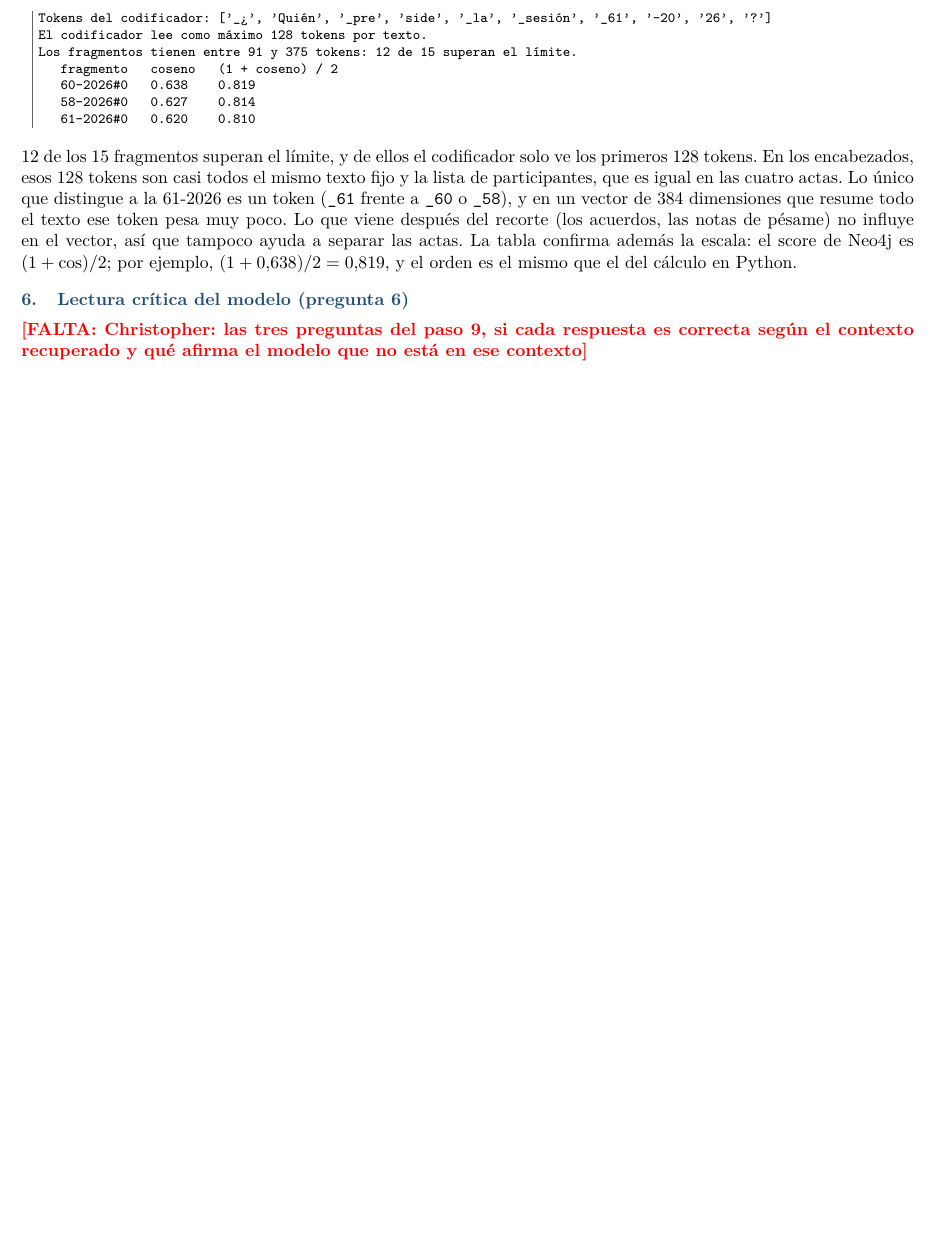
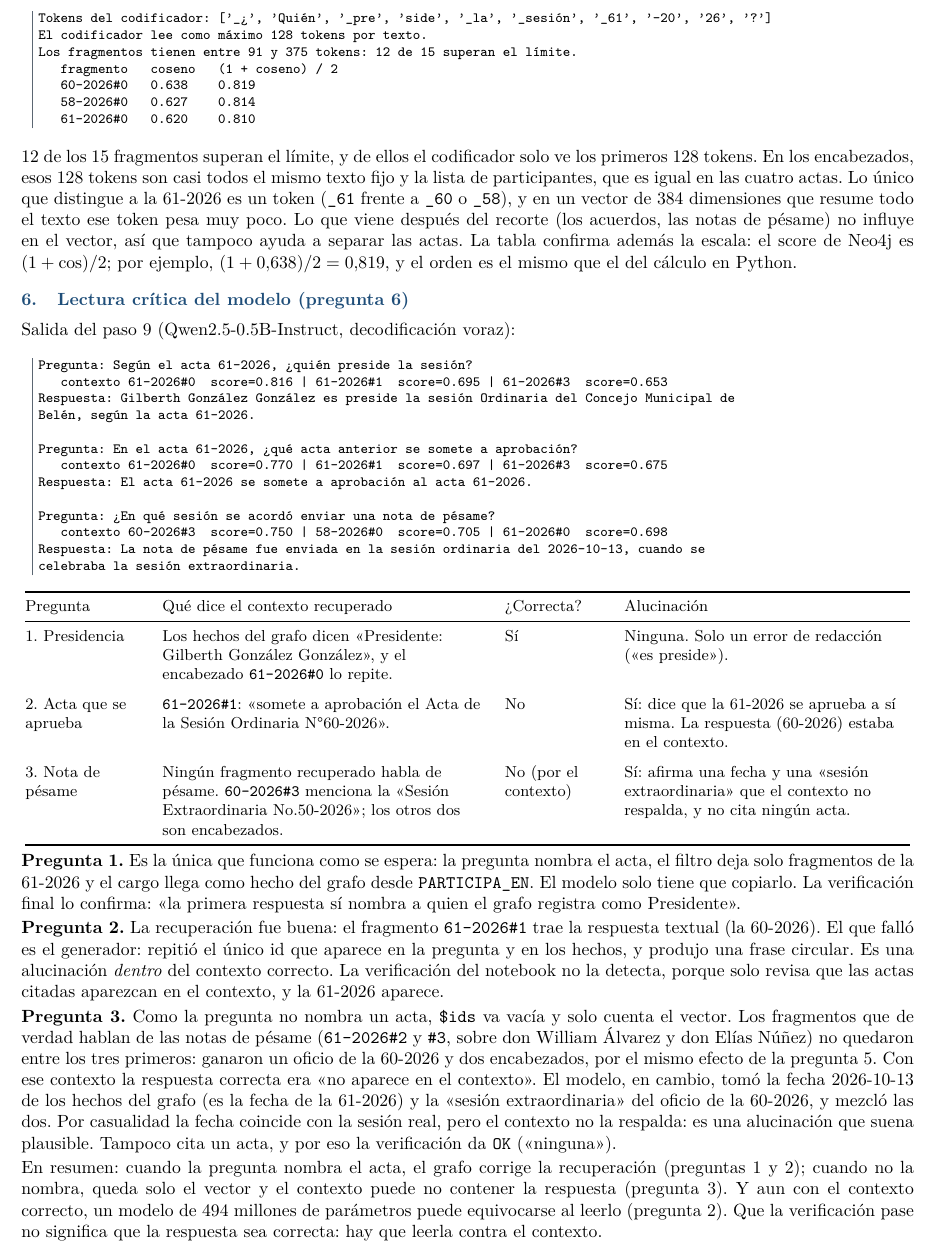
Before and after one commit to fabrimena/Lab-4-Bases-de-Datos-Avanzadas, a LaTeX document (labs/lab4-neo4j/REPORTE.tex): part of page 3 of 3, cut so that both start at the same text, the shorter picture padded with empty space. Compiled offline with pdfLaTeX.

Commit message:
new: pregunta 6 del informe, lectura critica de las tres respuestas del paso 9.

```diff
--- a/labs/lab4-neo4j/REPORTE.tex
+++ b/labs/lab4-neo4j/REPORTE.tex
@@ -200,6 +200,70 @@ $(1+\cos)/2$; por ejemplo, $(1+0{,}638)/2 = 0{,}819$, y el orden es el mismo que
 
 \section{Lectura crítica del modelo (pregunta 6)}
 
-\falta{Christopher: las tres preguntas del paso 9, si cada respuesta es correcta según el contexto recuperado y qué afirma el modelo que no está en ese contexto}
+Salida del paso 9 (Qwen2.5-0.5B-Instruct, decodificación voraz):
+\begin{Verbatim}
+Pregunta: Según el acta 61-2026, ¿quién preside la sesión?
+   contexto 61-2026#0  score=0.816 | 61-2026#1  score=0.695 | 61-2026#3  score=0.653
+Respuesta: Gilberth González González es preside la sesión Ordinaria del Concejo Municipal de
+Belén, según la acta 61-2026.
+
+Pregunta: En el acta 61-2026, ¿qué acta anterior se somete a aprobación?
+   contexto 61-2026#0  score=0.770 | 61-2026#1  score=0.697 | 61-2026#3  score=0.675
+Respuesta: El acta 61-2026 se somete a aprobación al acta 61-2026.
+
+Pregunta: ¿En qué sesión se acordó enviar una nota de pésame?
+   contexto 60-2026#3  score=0.750 | 58-2026#0  score=0.705 | 61-2026#0  score=0.698
+Respuesta: La nota de pésame fue enviada en la sesión ordinaria del 2026-10-13, cuando se
+celebraba la sesión extraordinaria.
+\end{Verbatim}
+
+\begin{center}\small
+\begin{tabular}{@{}>{\raggedright\arraybackslash}p{0.13\textwidth}>{\raggedright\arraybackslash}p{0.36\textwidth}>{\raggedright\arraybackslash}p{0.11\textwidth}>{\raggedright\arraybackslash}p{0.32\textwidth}@{}}
+\toprule
+Pregunta & Qué dice el contexto recuperado & ¿Correcta? & Alucinación \\
+\midrule
+1. Presidencia &
+Los hechos del grafo dicen «Presidente: Gilberth González González», y el encabezado \texttt{61-2026\#0} lo repite. &
+Sí &
+Ninguna. Solo un error de redacción («es preside»). \\
+\addlinespace
+2. Acta que se aprueba &
+\texttt{61-2026\#1}: «somete a aprobación el Acta de la Sesión Ordinaria N°60-2026». &
+No &
+Sí: dice que la 61-2026 se aprueba a sí misma. La respuesta (60-2026) estaba en el contexto. \\
+\addlinespace
+3. Nota de pésame &
+Ningún fragmento recuperado habla de pésame. \texttt{60-2026\#3} menciona la «Sesión Extraordinaria No.50-2026»;
+los otros dos son encabezados. &
+No (por el contexto) &
+Sí: afirma una fecha y una «sesión extraordinaria» que el contexto no respalda, y no cita ningún acta. \\
+\bottomrule
+\end{tabular}
+\end{center}
+
+\textbf{Pregunta 1.} Es la única que funciona como se espera: la pregunta nombra el acta, el filtro deja
+solo fragmentos de la 61-2026 y el cargo llega como hecho del grafo desde \texttt{PARTICIPA\_EN}. El modelo
+solo tiene que copiarlo. La verificación final lo confirma: «la primera respuesta sí nombra a quien el
+grafo registra como Presidente».
+
+\textbf{Pregunta 2.} La recuperación fue buena: el fragmento \texttt{61-2026\#1} trae la respuesta textual
+(la 60-2026). El que falló es el generador: repitió el único id que aparece en la pregunta y en los
+hechos, y produjo una frase circular. Es una alucinación \emph{dentro} del contexto correcto. La
+verificación del notebook no la detecta, porque solo revisa que las actas citadas aparezcan en el
+contexto, y la 61-2026 aparece.
+
+\textbf{Pregunta 3.} Como la pregunta no nombra un acta, \texttt{\$ids} va vacía y solo cuenta el vector.
+Los fragmentos que de verdad hablan de las notas de pésame (\texttt{61-2026\#2} y \texttt{\#3}, sobre don
+William Álvarez y don Elías Núñez) no quedaron entre los tres primeros: ganaron un oficio de la
+60-2026 y dos encabezados, por el mismo efecto de la pregunta 5. Con ese contexto la respuesta correcta
+era «no aparece en el contexto». El modelo, en cambio, tomó la fecha 2026-10-13 de los hechos del grafo
+(es la fecha de la 61-2026) y la «sesión extraordinaria» del oficio de la 60-2026, y mezcló las dos. Por
+casualidad la fecha coincide con la sesión real, pero el contexto no la respalda: es una alucinación que
+suena plausible. Tampoco cita un acta, y por eso la verificación da \texttt{OK} («ninguna»).
+
+En resumen: cuando la pregunta nombra el acta, el grafo corrige la recuperación (preguntas 1 y 2); cuando
+no la nombra, queda solo el vector y el contexto puede no contener la respuesta (pregunta 3). Y aun con
+el contexto correcto, un modelo de 494 millones de parámetros puede equivocarse al leerlo (pregunta 2).
+Que la verificación pase no significa que la respuesta sea correcta: hay que leerla contra el contexto.
 
 \end{document}
```
